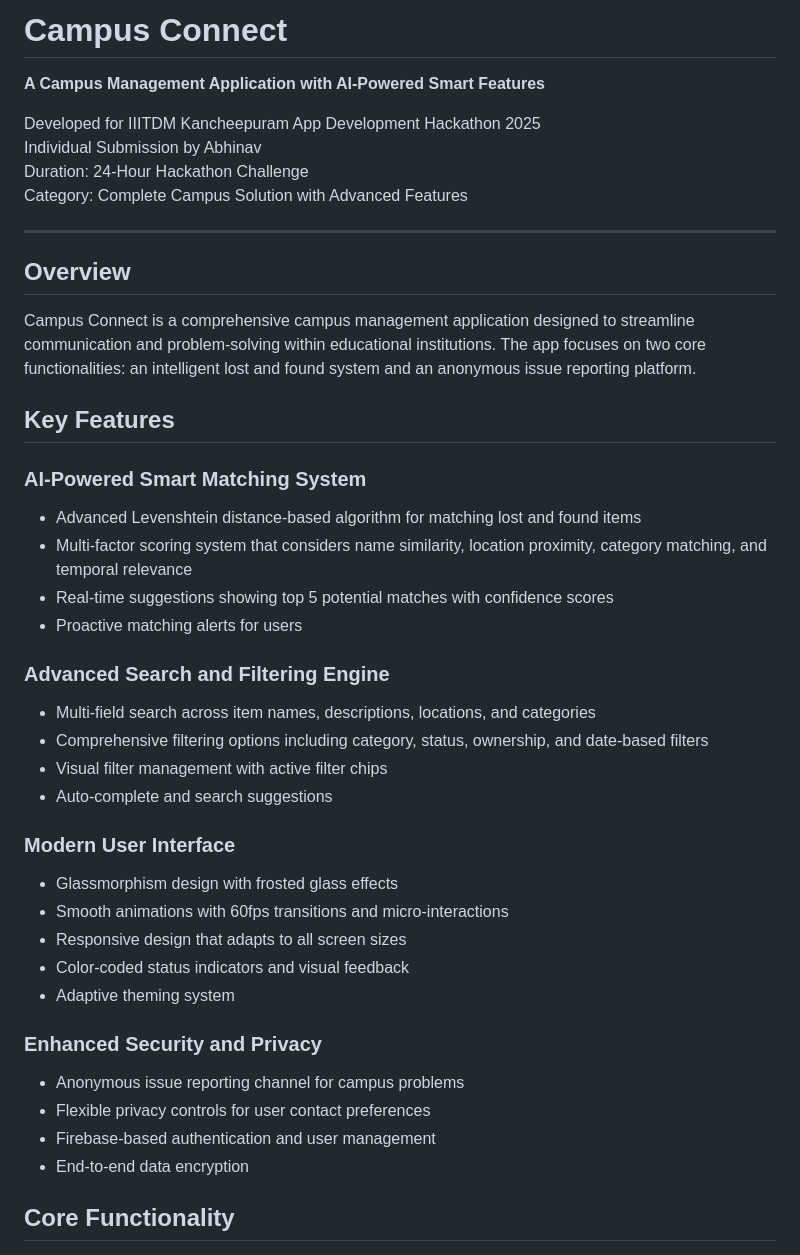
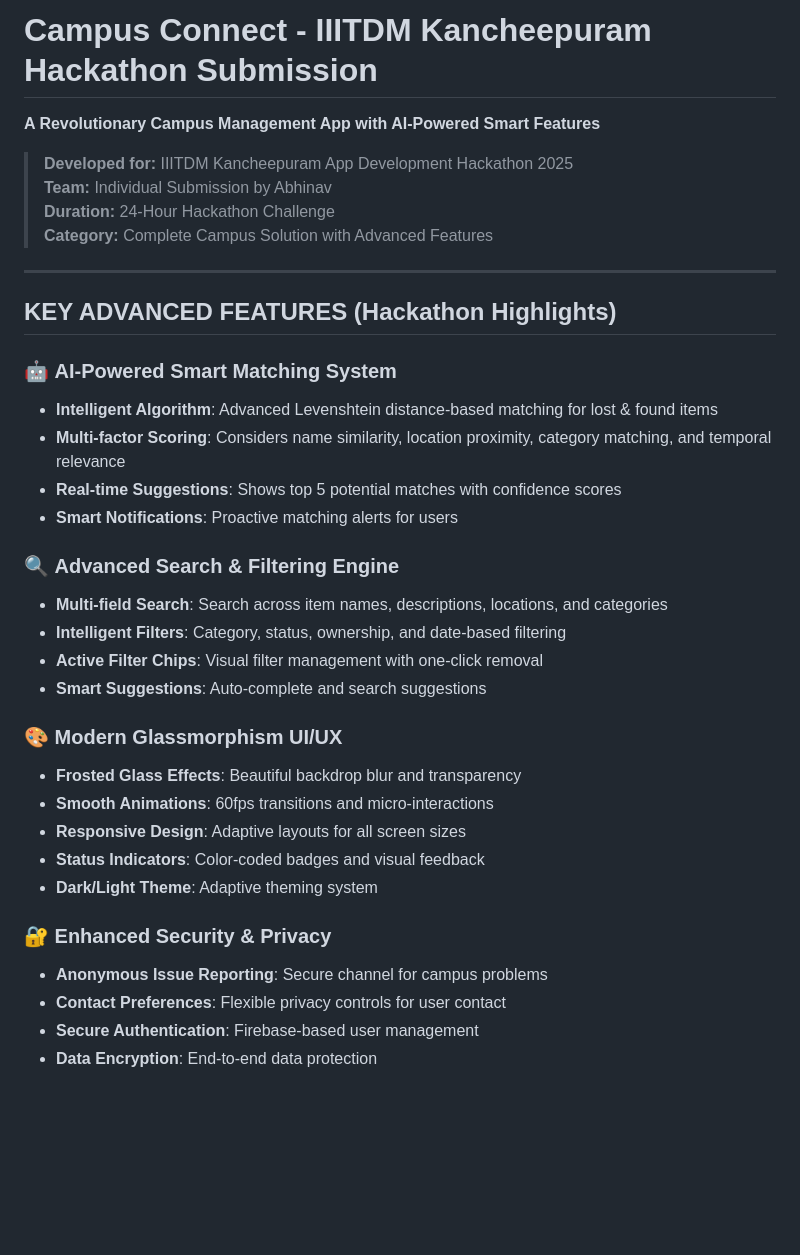
Before and after one commit to Abhinavd1605/campus_connect, a Markdown page: README.md, the part around one of its changes. Rendered like a GitHub page; blank space fills up the shorter version.

```diff
--- a/README.md
+++ b/README.md
@@ -1,44 +1,38 @@
-# Campus Connect
+# Campus Connect - IIITDM Kancheepuram Hackathon Submission
 
-**A Campus Management Application with AI-Powered Smart Features**
+**A Revolutionary Campus Management App with AI-Powered Smart Features**
 
-Developed for IIITDM Kancheepuram App Development Hackathon 2025
-Individual Submission by Abhinav
-Duration: 24-Hour Hackathon Challenge
-Category: Complete Campus Solution with Advanced Features
+> **Developed for:** IIITDM Kancheepuram App Development Hackathon 2025
+> **Team:** Individual Submission by Abhinav
+> **Duration:** 24-Hour Hackathon Challenge
+> **Category:** Complete Campus Solution with Advanced Features
 
 ---
 
-## Overview
+## **KEY ADVANCED FEATURES (Hackathon Highlights)**
 
-Campus Connect is a comprehensive campus management application designed to streamline communication and problem-solving within educational institutions. The app focuses on two core functionalities: an intelligent lost and found system and an anonymous issue reporting platform.
+### 🤖 **AI-Powered Smart Matching System**
+- **Intelligent Algorithm**: Advanced Levenshtein distance-based matching for lost & found items
+- **Multi-factor Scoring**: Considers name similarity, location proximity, category matching, and temporal relevance
+- **Real-time Suggestions**: Shows top 5 potential matches with confidence scores
+- **Smart Notifications**: Proactive matching alerts for users
 
-## Key Features
+### 🔍 **Advanced Search & Filtering Engine**
+- **Multi-field Search**: Search across item names, descriptions, locations, and categories
+- **Intelligent Filters**: Category, status, ownership, and date-based filtering
+- **Active Filter Chips**: Visual filter management with one-click removal
+- **Smart Suggestions**: Auto-complete and search suggestions
 
-### AI-Powered Smart Matching System
-- Advanced Levenshtein distance-based algorithm for matching lost and found items
-- Multi-factor scoring system that considers name similarity, location proximity, category matching, and temporal relevance
-- Real-time suggestions showing top 5 potential matches with confidence scores
-- Proactive matching alerts for users
+### 🎨 **Modern Glassmorphism UI/UX**
+- **Frosted Glass Effects**: Beautiful backdrop blur and transparency
+- **Smooth Animations**: 60fps transitions and micro-interactions
+- **Responsive Design**: Adaptive layouts for all screen sizes
+- **Status Indicators**: Color-coded badges and visual feedback
+- **Dark/Light Theme**: Adaptive theming system
 
-### Advanced Search and Filtering Engine
-- Multi-field search across item names, descriptions, locations, and categories
-- Comprehensive filtering options including category, status, ownership, and date-based filters
-- Visual filter management with active filter chips
-- Auto-complete and search suggestions
+### 🔐 **Enhanced Security & Privacy**
+- **Anonymous Issue Reporting**: Secure channel for campus problems
+- **Contact Preferences**: Flexible privacy controls for user contact
+- **Secure Authentication**: Firebase-based user management
+- **Data Encryption**: End-to-end data protection
 
-### Modern User Interface
-- Glassmorphism design with frosted glass effects
-- Smooth animations with 60fps transitions and micro-interactions
-- Responsive design that adapts to all screen sizes
-- Color-coded status indicators and visual feedback
-- Adaptive theming system
-
-### Enhanced Security and Privacy
-- Anonymous issue reporting channel for campus problems
-- Flexible privacy controls for user contact preferences
-- Firebase-based authentication and user management
-- End-to-end data encryption
-
-## Core Functionality
-
```
Also changed, not shown: other parts of README.md (+135 -98 lines).
